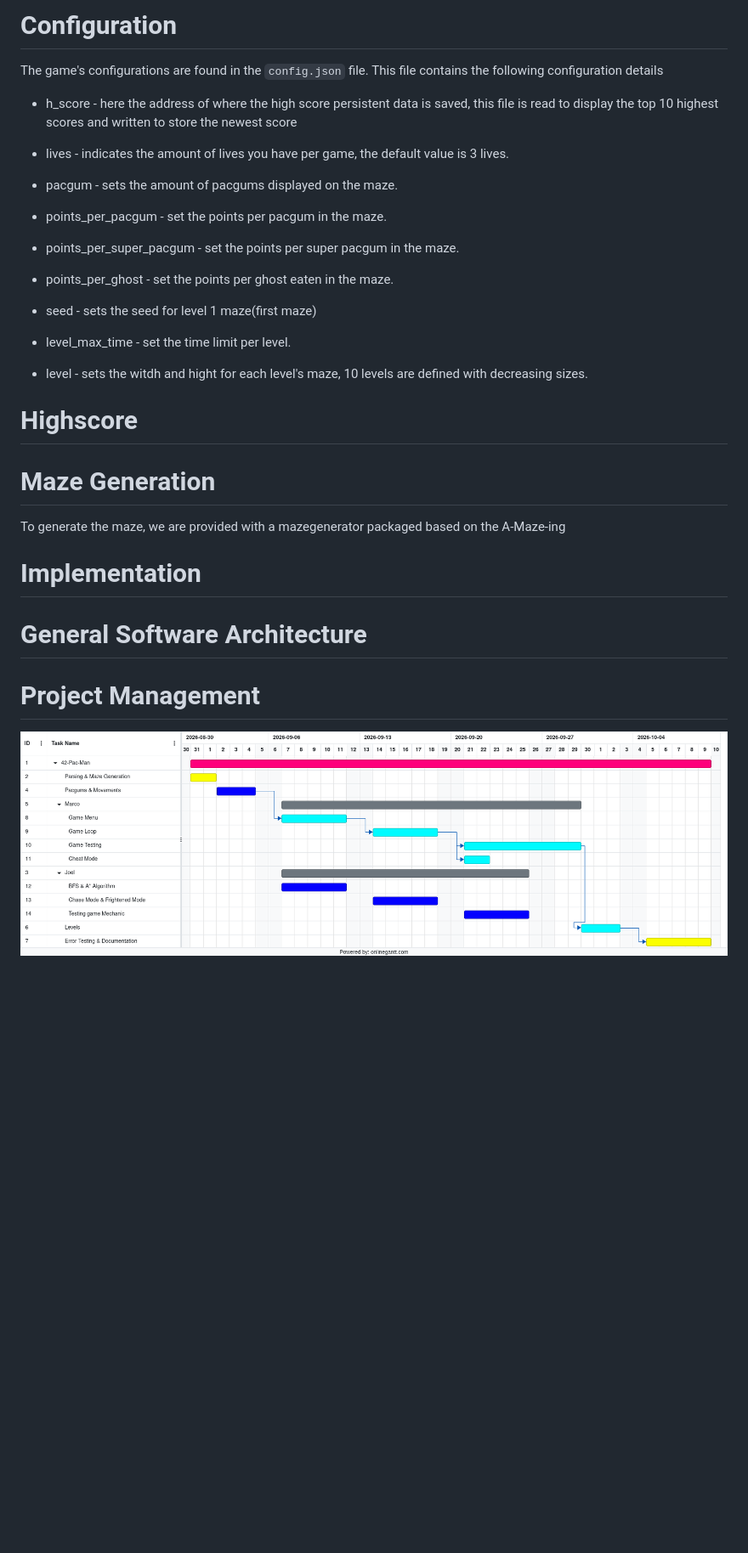
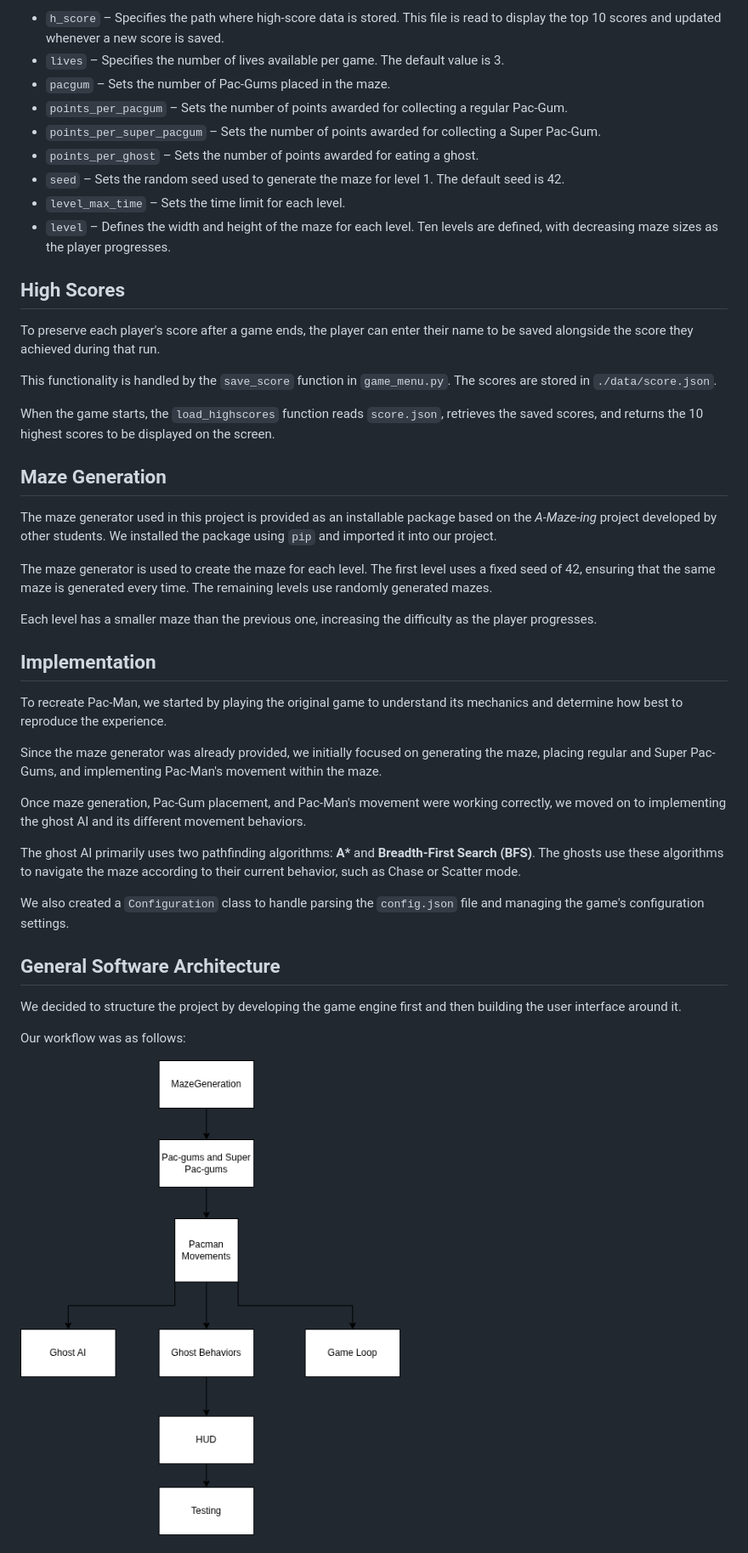
Before and after one commit to StoPat3244/42-Pac-Man, a Markdown page: README.md, the part around one of its changes. Shown at 85% size. GitHub-like rendering; pictures changed too: image.png (added); blank space fills up the shorter version.

Commit message:
Readme+Ghost respawn delay

```diff
--- a/README.md
+++ b/README.md
@@ -32,38 +52,47 @@ This game also contains a cheat mode use for testing, in order to enable cheat m
 
-# Configuration
+- `h_score` – Specifies the path where high-score data is stored. This file is read to display the top 10 scores and updated whenever a new score is saved.
+- `lives` – Specifies the number of lives available per game. The default value is 3.
+- `pacgum` – Sets the number of Pac-Gums placed in the maze.
+- `points_per_pacgum` – Sets the number of points awarded for collecting a regular Pac-Gum.
+- `points_per_super_pacgum` – Sets the number of points awarded for collecting a Super Pac-Gum.
+- `points_per_ghost` – Sets the number of points awarded for eating a ghost.
+- `seed` – Sets the random seed used to generate the maze for level 1. The default seed is 42.
+- `level_max_time` – Sets the time limit for each level.
+- `level` – Defines the width and height of the maze for each level. Ten levels are defined, with decreasing maze sizes as the player progresses.
 
-The game's configurations are found in the ``config.json`` file. This file contains the following configuration details
+## High Scores
 
-* h_score - here the address of where the high score persistent data is saved, this file is read to display the top 10 highest scores and written to store the newest score
+To preserve each player's score after a game ends, the player can enter their name to be saved alongside the score they achieved during that run.
 
-* lives - indicates the amount of lives you have per game, the default value is 3 lives.
+This functionality is handled by the `save_score` function in `game_menu.py`. The scores are stored in `./data/score.json`.
 
-* pacgum - sets the amount of pacgums displayed on the maze.
+When the game starts, the `load_highscores` function reads `score.json`, retrieves the saved scores, and returns the 10 highest scores to be displayed on the screen.
 
-* points_per_pacgum - set the points per pacgum in the maze.
+## Maze Generation
 
-* points_per_super_pacgum - set the points per super pacgum in the maze.
+The maze generator used in this project is provided as an installable package based on the *A-Maze-ing* project developed by other students. We installed the package using `pip` and imported it into our project.
 
-* points_per_ghost - set the points per ghost eaten in the maze.
+The maze generator is used to create the maze for each level. The first level uses a fixed seed of 42, ensuring that the same maze is generated every time. The remaining levels use randomly generated mazes.
 
-* seed - sets the seed for level 1 maze(first maze)
+Each level has a smaller maze than the previous one, increasing the difficulty as the player progresses.
 
-* level_max_time - set the time limit per level.
+## Implementation
 
-* level - sets the witdh and hight for each level's maze, 10 levels are defined with decreasing sizes.
+To recreate Pac-Man, we started by playing the original game to understand its mechanics and determine how best to reproduce the experience.
 
-# Highscore
+Since the maze generator was already provided, we initially focused on generating the maze, placing regular and Super Pac-Gums, and implementing Pac-Man's movement within the maze.
 
+Once maze generation, Pac-Gum placement, and Pac-Man's movement were working correctly, we moved on to implementing the ghost AI and its different movement behaviors.
 
-# Maze Generation
+The ghost AI primarily uses two pathfinding algorithms: **A\*** and **Breadth-First Search (BFS)**. The ghosts use these algorithms to navigate the maze according to their current behavior, such as Chase or Scatter mode.
 
-To generate the maze, we are provided with a mazegenerator packaged based on the A-Maze-ing
+We also created a `Configuration` class to handle parsing the `config.json` file and managing the game's configuration settings.
 
-# Implementation
+## General Software Architecture
 
-# General Software Architecture
+We decided to structure the project by developing the game engine first and then building the user interface around it.
 
-# Project Management
+Our workflow was as follows:
 
-![alt text](assets/image.png)
+![General software architecture](image.png)
 
```
Also changed, not shown: other parts of README.md (+79 -15 lines), assets/Pacman-flowchart.png (added), 2 other files.
